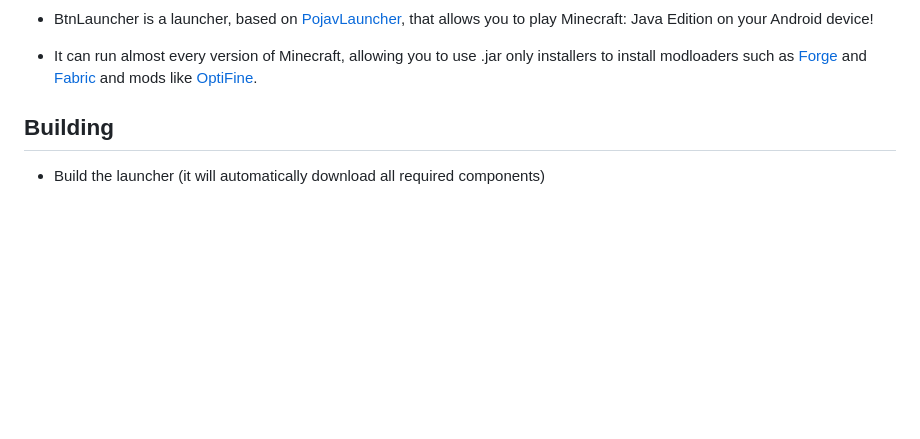
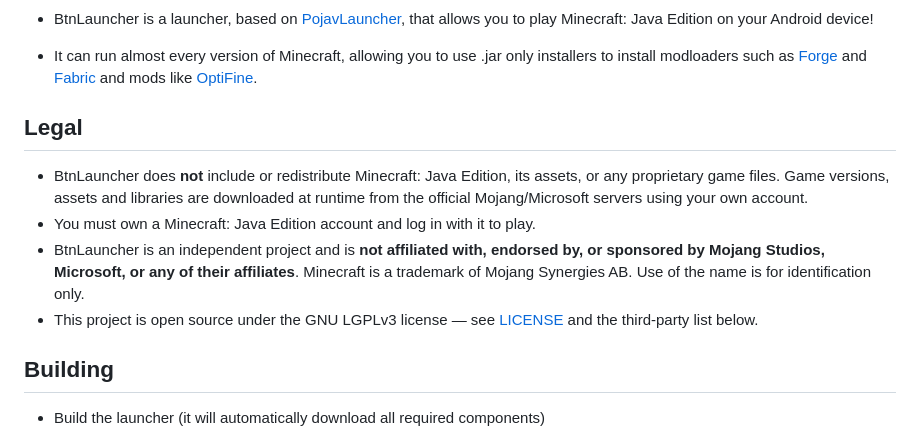
Before and after one commit to qvietdpzai/Btn-launcher, a Markdown page: README.md, the part around the change. GitHub-like rendering; blank space fills up the shorter version.

Commit message:
Add legal disclaimer to README
Declare no affiliation with Mojang/Microsoft, clarify the game is
downloaded from official servers with the user's own account, and point
to the LGPLv3 license.

🤖 Generated with Codebuff
Co-Authored-By: Codebuff <noreply@codebuff.com>

```diff
--- a/README.md
+++ b/README.md
@@ -7,6 +7,12 @@
 * BtnLauncher is a launcher, based on [PojavLauncher](https://github.com/PojavLauncherTeam/PojavLauncher), that allows you to play Minecraft: Java Edition on your Android device!
 
 * It can run almost every version of Minecraft, allowing you to use .jar only installers to install modloaders such as [Forge](https://files.minecraftforge.net/) and [Fabric](http://fabricmc.net/) and mods like [OptiFine](https://optifine.net).
+
+## Legal
+- BtnLauncher does **not** include or redistribute Minecraft: Java Edition, its assets, or any proprietary game files. Game versions, assets and libraries are downloaded at runtime from the official Mojang/Microsoft servers using your own account.
+- You must own a Minecraft: Java Edition account and log in with it to play.
+- BtnLauncher is an independent project and is **not affiliated with, endorsed by, or sponsored by Mojang Studios, Microsoft, or any of their affiliates**. Minecraft is a trademark of Mojang Synergies AB. Use of the name is for identification only.
+- This project is open source under the GNU LGPLv3 license — see [LICENSE](LICENSE) and the third-party list below.
 
 ## Building
 * Build the launcher (it will automatically download all required components)
```
